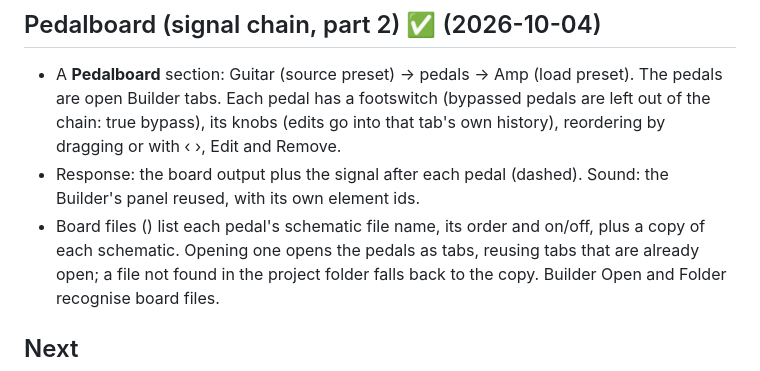
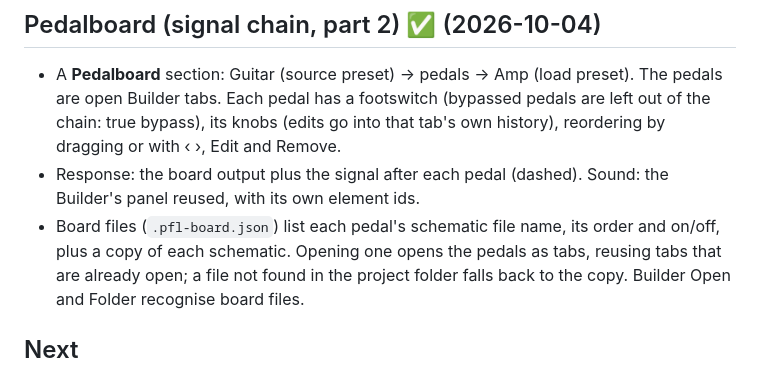
Before and after one commit to eroots/pedal-thyme, a Markdown page: PLAN.md, the part around the change. GitHub-like rendering.

Commit message:
PLAN: fix board file name in the Pedalboard notes
Co-Authored-By: Claude Opus 5.5 <noreply@anthropic.com>

```diff
--- a/PLAN.md
+++ b/PLAN.md
@@ -145,7 +145,7 @@ Speed: about 1–2 s per second of audio at 4×. Not done: real-time live input
   (edits go into that tab's own history), reordering by dragging or with ‹ ›, Edit and Remove.
 - Response: the board output plus the signal after each pedal (dashed). Sound: the Builder's panel reused,
   with its own element ids.
-- Board files () list each pedal's schematic file name, its order and on/off, plus a copy of
+- Board files (`.pfl-board.json`) list each pedal's schematic file name, its order and on/off, plus a copy of
   each schematic. Opening one opens the pedals as tabs, reusing tabs that are already open; a file not
   found in the project folder falls back to the copy. Builder Open and Folder recognise board files.
 
```
